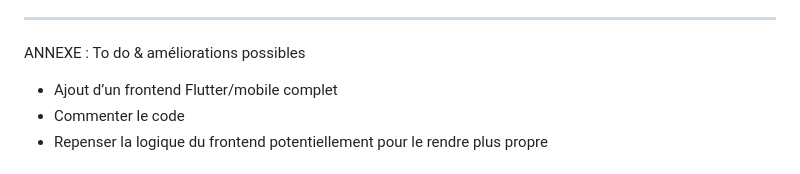
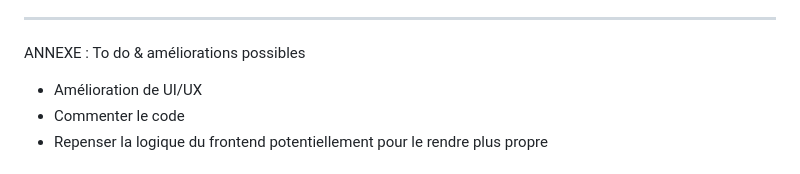
Before and after one commit to VirgileLas/Projects, a Markdown page: APPLICATION WEB MOBILE DATABASE API/README.md, the part around the change. Drawn GitHub-style.

```diff
--- a/APPLICATION WEB MOBILE DATABASE API/README.md
+++ b/APPLICATION WEB MOBILE DATABASE API/README.md
@@ -249,7 +249,7 @@ npm test
 --------------------------------------------------------
 ANNEXE : To do & améliorations possibles
 
-- Ajout d’un frontend Flutter/mobile complet
+- Amélioration de UI/UX
 - Commenter le code
 - Repenser la logique du frontend potentiellement pour le rendre plus propre
 
```
